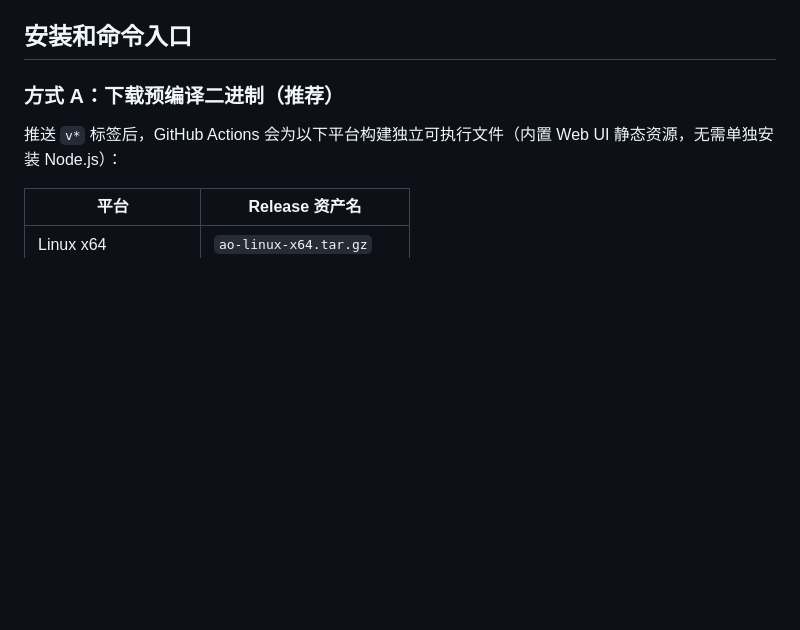
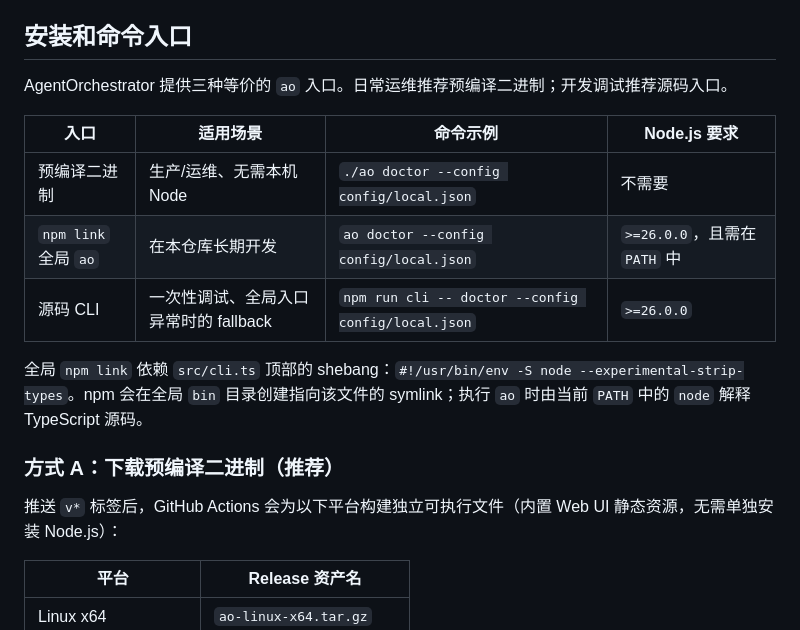
Before and after one commit to gray0128/AgentOrchestrator, a Markdown page: README.md, the part around one of its changes. Rendered like a GitHub page; blank space fills up the shorter version.

```diff
--- a/README.md
+++ b/README.md
@@ -24,6 +24,16 @@ AgentOrchestrator 是一个 GitHub-native 的 Issue 自动处理编排器。它
 - 至少一个可执行的 coding agent 命令，例如 `codex`，或能适配本项目 stdin/stdout 契约的自定义命令
 
 ## 安装和命令入口
+
+AgentOrchestrator 提供三种等价的 `ao` 入口。日常运维推荐预编译二进制；开发调试推荐源码入口。
+
+| 入口 | 适用场景 | 命令示例 | Node.js 要求 |
+| --- | --- | --- | --- |
+| 预编译二进制 | 生产/运维、无需本机 Node | `./ao doctor --config config/local.json` | 不需要 |
+| `npm link` 全局 `ao` | 在本仓库长期开发 | `ao doctor --config config/local.json` | `>=26.0.0`，且需在 `PATH` 中 |
+| 源码 CLI | 一次性调试、全局入口异常时的 fallback | `npm run cli -- doctor --config config/local.json` | `>=26.0.0` |
+
+全局 `npm link` 依赖 `src/cli.ts` 顶部的 shebang：`#!/usr/bin/env -S node --experimental-strip-types`。npm 会在全局 `bin` 目录创建指向该文件的 symlink；执行 `ao` 时由当前 `PATH` 中的 `node` 解释 TypeScript 源码。
 
 ### 方式 A：下载预编译二进制（推荐）
 
```
Also changed, not shown: other parts of README.md (+72 -0 lines), docs/api-design/05-cli-commands.md (+2 -0 lines).
